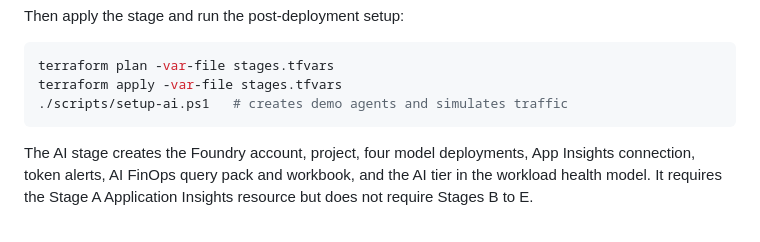
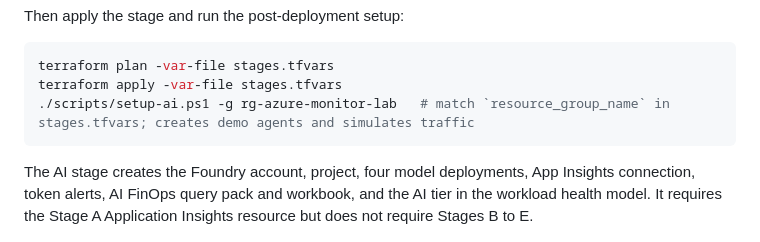
Before and after one commit to claestom/azure-monitor-demo-lab, a Markdown page: docs/DEPLOY-TERRAFORM-STEP-BY-STEP.md, the part around the change. GitHub-like rendering.

Commit message:
docs: use -g override on all setup-ai.ps1 invocations

````diff
--- a/docs/DEPLOY-TERRAFORM-STEP-BY-STEP.md
+++ b/docs/DEPLOY-TERRAFORM-STEP-BY-STEP.md
@@ -208,7 +208,7 @@ Then apply the stage and run the post-deployment setup:
 ```powershell
 terraform plan -var-file stages.tfvars
 terraform apply -var-file stages.tfvars
-./scripts/setup-ai.ps1   # creates demo agents and simulates traffic
+./scripts/setup-ai.ps1 -g rg-azure-monitor-lab   # match `resource_group_name` in stages.tfvars; creates demo agents and simulates traffic
 ```
 
 The AI stage creates the Foundry account, project, four model deployments, App Insights connection, token alerts, AI FinOps query pack and workbook, and the AI tier in the workload health model. It requires the Stage A Application Insights resource but does not require Stages B to E.
````
Also changed, not shown: docs/DEPLOY-BICEP-STEP-BY-STEP.md (+1 -1 lines), docs/STAGE-AI.md (+2 -2 lines).
